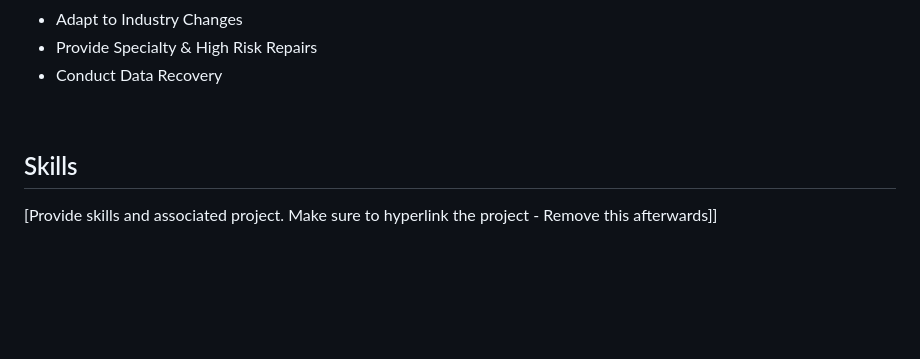
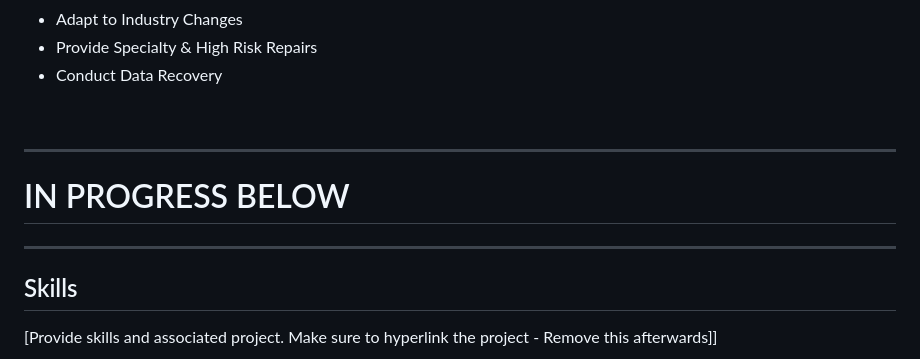
Before and after one commit to SK3WL-0F-R00T/Portfolio, a Markdown page: readme.md, the part around the change printed below. Rendered like a GitHub page; blank space fills up the shorter version.

```diff
--- a/readme.md
+++ b/readme.md
@@ -102,8 +105,9 @@ My name is <b>Levi Green</b> and I am a dedicated and seasoned <b>Security Engin
 
 
 
-
-
+---
+# IN PROGRESS BELOW
+---
 
 ## Skills
 [Provide skills and associated project. Make sure to hyperlink the project - Remove this afterwards]]
```
Also changed, not shown: other parts of readme.md (+3 -0 lines).
